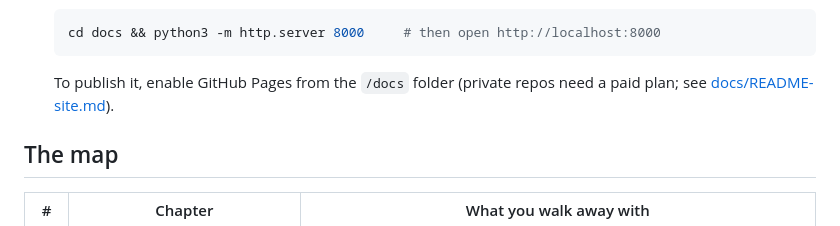
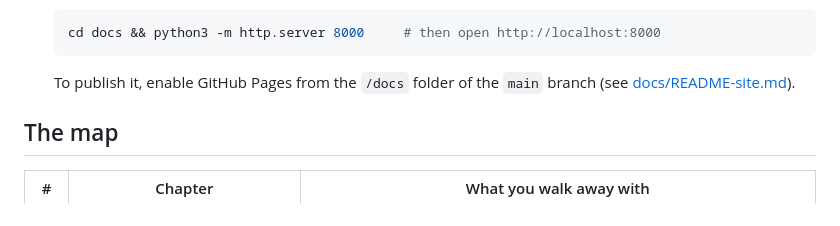
Before and after one commit to Daniel-Waiger/shape-analysis-field-guide, a Markdown page: README.md, the part around the change. Drawn GitHub-style.

Commit message:
README: simplify the GitHub Pages note
Co-Authored-By: Claude Fable 5.1 <noreply@anthropic.com>
Claude-Session: https://claude.ai/code/session_01T3h3K37Ldr4cyaMT9CUG6F

````diff
--- a/README.md
+++ b/README.md
@@ -32,7 +32,7 @@ Two ways, same text:
   cd docs && python3 -m http.server 8000     # then open http://localhost:8000
   ```
 
-  To publish it, enable GitHub Pages from the `/docs` folder (private repos need a paid plan; see
+  To publish it, enable GitHub Pages from the `/docs` folder of the `main` branch (see
   [docs/README-site.md](docs/README-site.md)).
 
 ## The map
````
